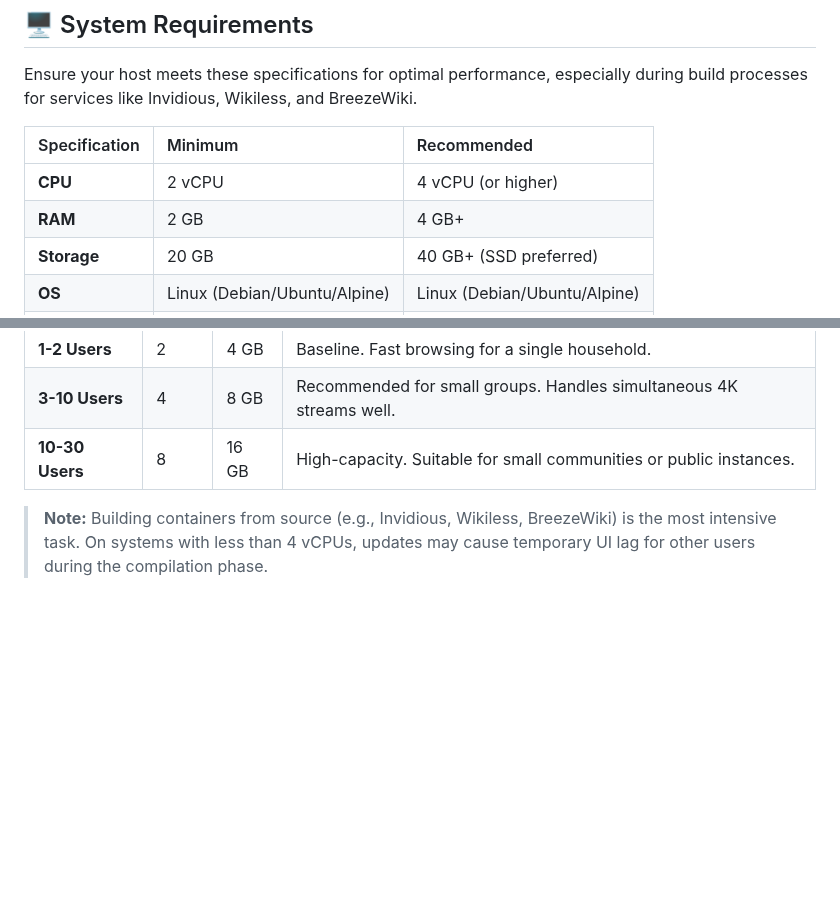
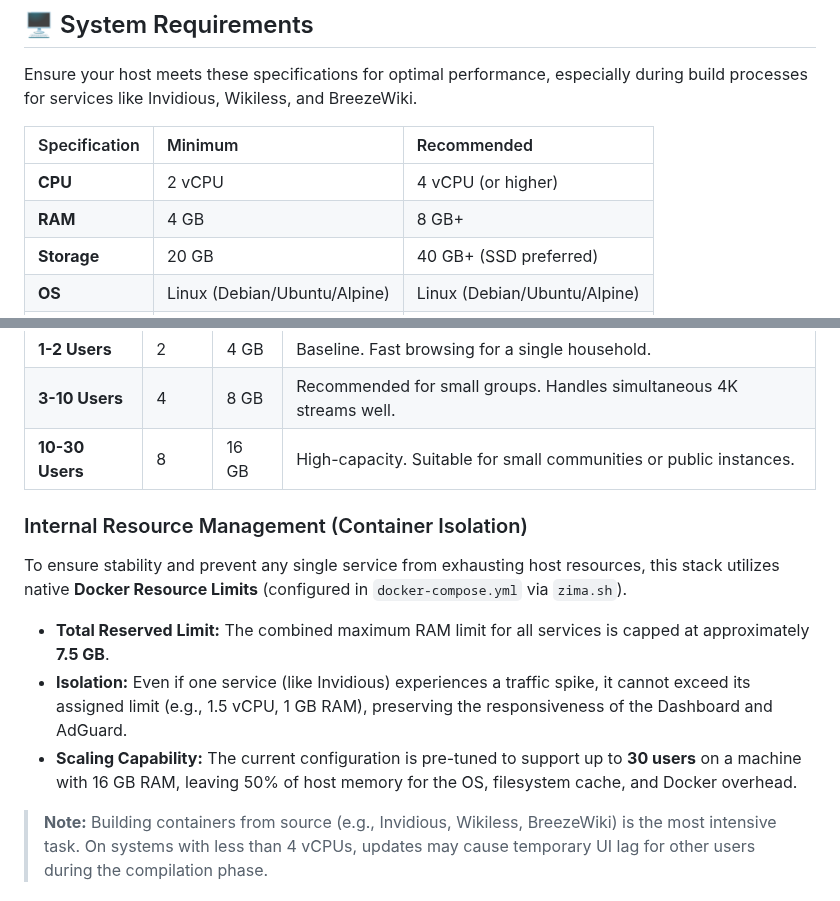
Before and after one commit to Lyceris-chan/selfhost-stack, a Markdown page: README.md, 2 parts joined by grey strips. Rendered like a GitHub page; blank space fills up the shorter version.

Commit message:
docs: document internal docker limits and update min ram requirements

```diff
--- a/README.md
+++ b/README.md
@@ -184,7 +184,7 @@ Ensure your host meets these specifications for optimal performance, especially
 | Specification | Minimum | Recommended |
 | :--- | :--- | :--- |
 | **CPU** | 2 vCPU | 4 vCPU (or higher) |
-| **RAM** | 2 GB | 4 GB+ |
+| **RAM** | 4 GB | 8 GB+ |
 | **Storage** | 20 GB | 40 GB+ (SSD preferred) |
 | **OS** | Linux (Debian/Ubuntu/Alpine) | Linux (Debian/Ubuntu/Alpine) |
 | **Architecture** | amd64 / arm64 | amd64 |
@@ -198,6 +198,14 @@ Resource usage scales primarily with simultaneous browsing and background sync t
 | **1-2 Users** | 2 | 4 GB | Baseline. Fast browsing for a single household. |
 | **3-10 Users** | 4 | 8 GB | Recommended for small groups. Handles simultaneous 4K streams well. |
 | **10-30 Users** | 8 | 16 GB | High-capacity. Suitable for small communities or public instances. |
+
+### Internal Resource Management (Container Isolation)
+
+To ensure stability and prevent any single service from exhausting host resources, this stack utilizes native **Docker Resource Limits** (configured in `docker-compose.yml` via `zima.sh`).
+
+- **Total Reserved Limit:** The combined maximum RAM limit for all services is capped at approximately **7.5 GB**.
+- **Isolation:** Even if one service (like Invidious) experiences a traffic spike, it cannot exceed its assigned limit (e.g., 1.5 vCPU, 1 GB RAM), preserving the responsiveness of the Dashboard and AdGuard.
+- **Scaling Capability:** The current configuration is pre-tuned to support up to **30 users** on a machine with 16 GB RAM, leaving 50% of host memory for the OS, filesystem cache, and Docker overhead.
 
 > **Note:** Building containers from source (e.g., Invidious, Wikiless, BreezeWiki) is the most intensive task. On systems with less than 4 vCPUs, updates may cause temporary UI lag for other users during the compilation phase.
 
```
